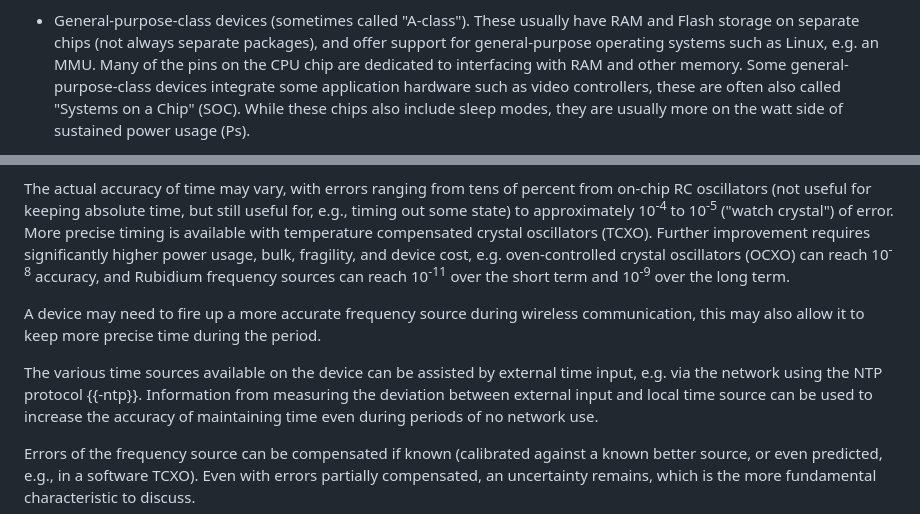
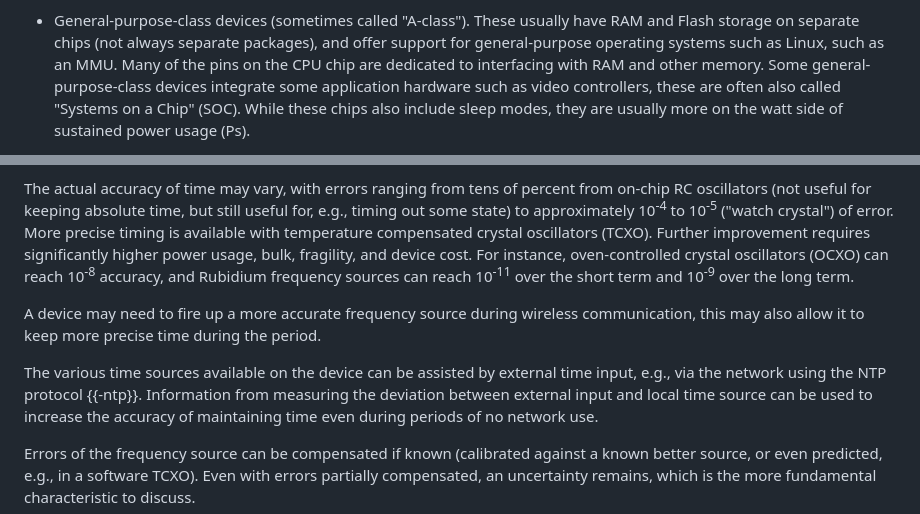
Before and after one commit to lwig-wg/terminology, a Markdown page: draft-ietf-iotops-7228bis.md, 2 parts joined by grey strips. GitHub-like rendering.

Commit message:
editorial: check e.g./i.e. usage

```diff
--- a/draft-ietf-iotops-7228bis.md
+++ b/draft-ietf-iotops-7228bis.md
@@ -474,7 +474,7 @@ devices based on their CPU capabilities:
 * General-purpose-class devices (sometimes called "A-class").  These usually
   have RAM and Flash storage on separate chips (not always separate
   packages), and offer support for general-purpose operating systems
-  such as Linux, e.g. an MMU.  Many of the pins on the CPU chip are
+  such as Linux, such as an MMU.  Many of the pins on the CPU chip are
   dedicated to interfacing with RAM and other memory.  Some
   general-purpose-class devices integrate some application hardware
   such as video controllers, these are often also called "Systems on a
@@ -803,7 +803,8 @@ time, but still useful for, e.g., timing out some state) to
 approximately 10<sup>-4</sup> to 10<sup>-5</sup> ("watch crystal") of error.  More precise
 timing is available with temperature compensated crystal oscillators
 (TCXO).  Further improvement requires significantly higher power
-usage, bulk, fragility, and device cost, e.g. oven-controlled crystal
+usage, bulk, fragility, and device cost.
+For instance, oven-controlled crystal
 oscillators (OCXO) can reach 10<sup>-8</sup> accuracy, and Rubidium frequency sources can
 reach 10<sup>-11</sup> over the short term and 10<sup>-9</sup> over the long term.
 
@@ -812,7 +813,7 @@ wireless communication, this may also allow it to keep more precise
 time during the period.
 
 The various time sources available on the device can be assisted by
-external time input, e.g. via the network using the NTP protocol
+external time input, e.g., via the network using the NTP protocol
 {{-ntp}}.  Information from measuring the deviation between external
 input and local time source can be used to increase the accuracy of
 maintaining time even during periods of no network use.
```
Also changed, not shown: other parts of draft-ietf-iotops-7228bis.md (+3 -3 lines).
